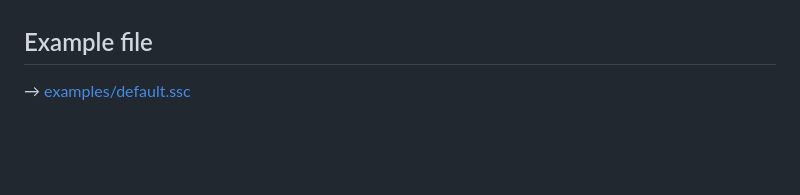
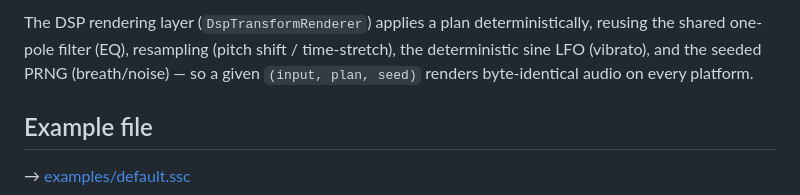
Before and after one commit to dharangutti/sound-script, a Markdown page: docs/soundcss.md, the part around one of its changes. Rendered like a GitHub page; blank space fills up the shorter version.

```diff
--- a/docs/soundcss.md
+++ b/docs/soundcss.md
@@ -181,3 +241,8 @@ parameters happens in the DSP mapping layer.
+The DSP rendering layer (`DspTransformRenderer`) applies a plan deterministically,
+reusing the shared one-pole filter (EQ), resampling (pitch shift / time-stretch),
+the deterministic sine LFO (vibrato), and the seeded PRNG (breath/noise) — so a
+given `(input, plan, seed)` renders byte-identical audio on every platform.
+
 ## Example file
 
 → [examples/default.ssc](../examples/default.ssc)
```
Also changed, not shown: other parts of docs/soundcss.md (+60 -0 lines).
